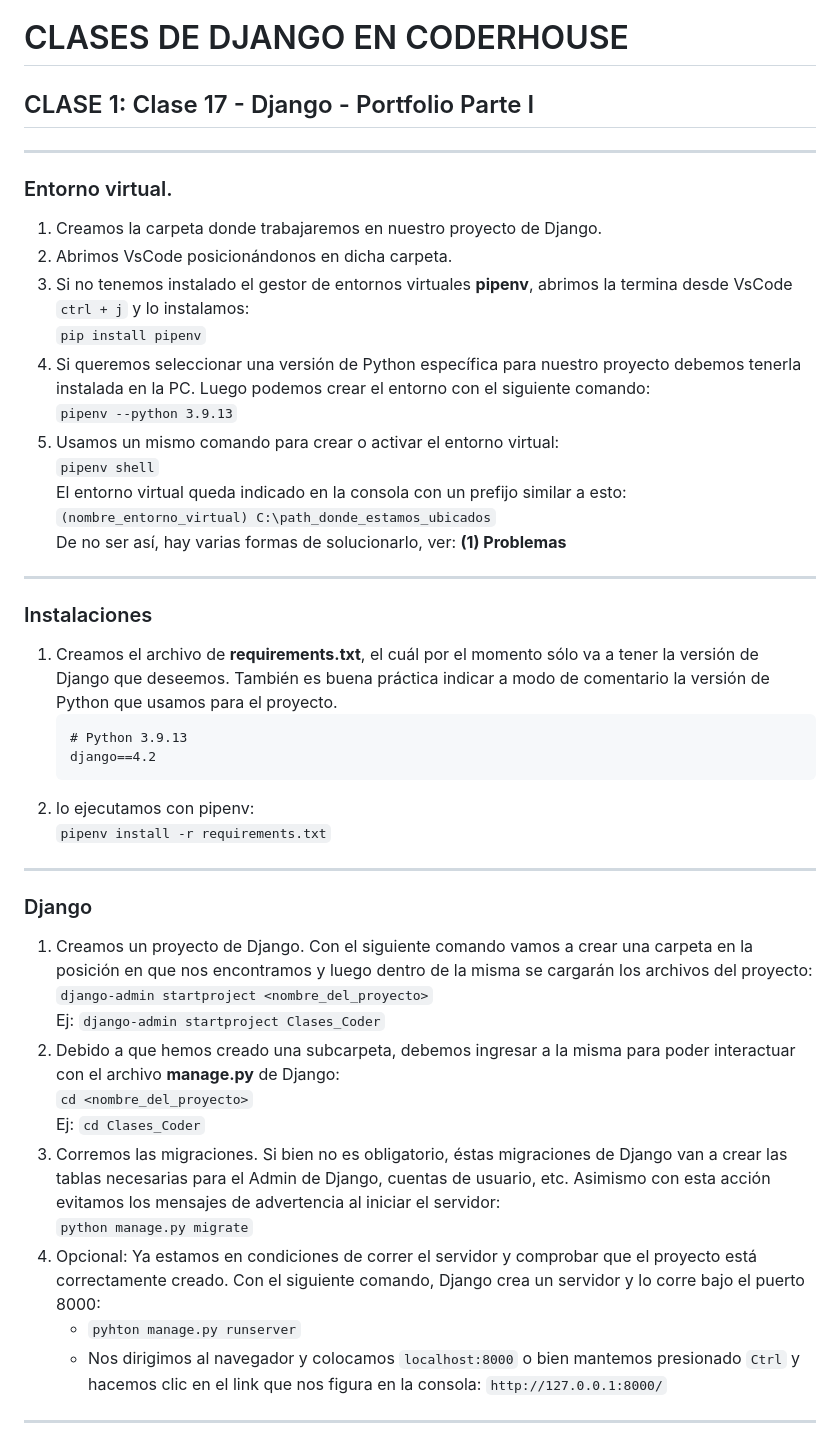
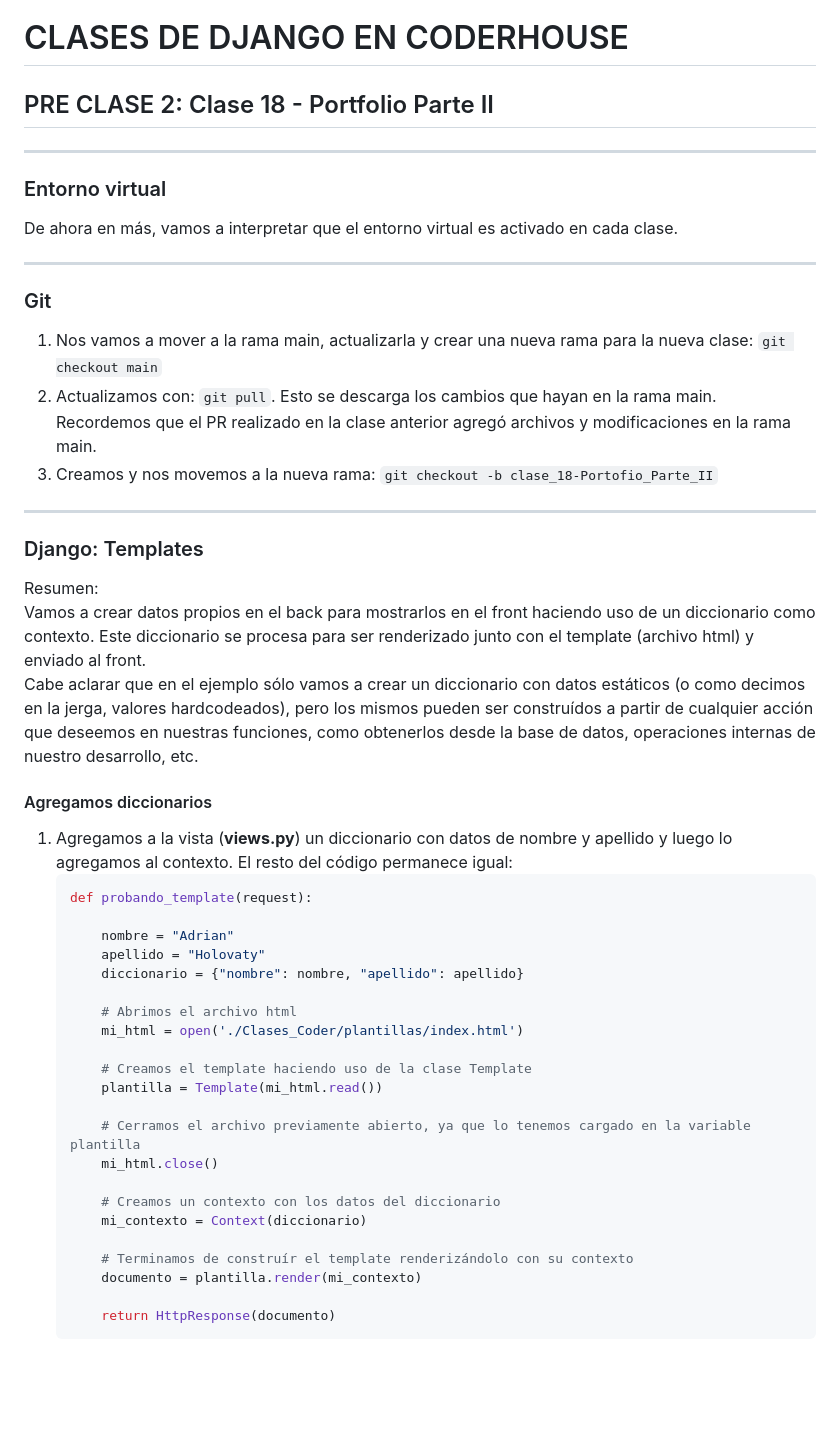
Before and after one commit to Cesar073/Clases_Django_Coder, a Markdown page: pasos_completos.md, the part around the change printed below. GitHub-like rendering; blank space fills up the shorter version.

````diff
--- a/pasos_completos.md
+++ b/pasos_completos.md
@@ -1,42 +1,47 @@
 # CLASES DE DJANGO EN CODERHOUSE
 
-## CLASE 1: Clase 17 - Django - Portfolio Parte I
+## PRE CLASE 2: Clase 18 - Portfolio Parte II
 ---
 
-### Entorno virtual.
-1. Creamos la carpeta donde trabajaremos en nuestro proyecto de Django.
-2. Abrimos VsCode posicionándonos en dicha carpeta.
-3. Si no tenemos instalado el gestor de entornos virtuales **pipenv**, abrimos la termina desde VsCode `ctrl + j` y lo instalamos:<br>
-    `pip install pipenv`
-4. Si queremos seleccionar una versión de Python específica para nuestro proyecto debemos tenerla instalada en la PC. Luego podemos crear el entorno con el siguiente comando:<br>
-    `pipenv --python 3.9.13`
-5. Usamos un mismo comando para crear o activar el entorno virtual:<br>
-    `pipenv shell`<br>
-    El entorno virtual queda indicado en la consola con un prefijo similar a esto:<br>`(nombre_entorno_virtual) C:\path_donde_estamos_ubicados`<br>
-    De no ser así, hay varias formas de solucionarlo, ver: **(1) Problemas**
+### Entorno virtual
+De ahora en más, vamos a interpretar que el entorno virtual es activado en cada clase.
+
+---
+### Git
+1. Nos vamos a mover a la rama main, actualizarla y crear una nueva rama para la nueva clase:
+    `git checkout main`
+2. Actualizamos con: `git pull`. Esto se descarga los cambios que hayan en la rama main. Recordemos que el PR realizado en la clase anterior agregó archivos y modificaciones en la rama main.
+3. Creamos y nos movemos a la nueva rama: `git checkout -b clase_18-Portofio_Parte_II`
 ---
 
-### Instalaciones
-1. Creamos el archivo de **requirements.txt**, el cuál por el momento sólo va a tener la versión de Django que deseemos. También es buena práctica indicar a modo de comentario la versión de Python que usamos para el proyecto.
+### Django: Templates
+Resumen:<br>
+Vamos a crear datos propios en el back para mostrarlos en el front haciendo uso de un diccionario como contexto. Este diccionario se procesa para ser renderizado junto con el template (archivo html) y enviado al front.<br>
+Cabe aclarar que en el ejemplo sólo vamos a crear un diccionario con datos estáticos (o como decimos en la jerga, valores hardcodeados), pero los mismos pueden ser construídos a partir de cualquier acción que deseemos en nuestras funciones, como obtenerlos desde la base de datos, operaciones internas de nuestro desarrollo, etc.
+
+#### Agregamos diccionarios
+1. Agregamos a la vista (**views.py**) un diccionario con datos de nombre y apellido y luego lo agregamos al contexto. El resto del código permanece igual:
+    ```python
+    def probando_template(request):
+
+        nombre = "Adrian"
+        apellido = "Holovaty"
+        diccionario = {"nombre": nombre, "apellido": apellido}
+
+        # Abrimos el archivo html
+        mi_html = open('./Clases_Coder/plantillas/index.html')
+
+        # Creamos el template haciendo uso de la clase Template
+        plantilla = Template(mi_html.read())
+
+        # Cerramos el archivo previamente abierto, ya que lo tenemos cargado en la variable plantilla
+        mi_html.close()
+
+        # Creamos un contexto con los datos del diccionario
+        mi_contexto = Context(diccionario)
+
+        # Terminamos de construír el template renderizándolo con su contexto
+        documento = plantilla.render(mi_contexto)
+
+        return HttpResponse(documento)
     ```
-    # Python 3.9.13
-    django==4.2
-    ```
-2. lo ejecutamos con pipenv:<br>
-    `pipenv install -r requirements.txt`
----
-
-### Django
-1. Creamos un proyecto de Django. Con el siguiente comando vamos a crear una carpeta en la posición en que nos encontramos y luego dentro de la misma se cargarán los archivos del proyecto:<br>
-    `django-admin startproject <nombre_del_proyecto>`<br>
-    Ej: `django-admin startproject Clases_Coder`
-2. Debido a que hemos creado una subcarpeta, debemos ingresar a la misma para poder interactuar con el archivo **manage.py** de Django:<br>
-    `cd <nombre_del_proyecto>`<br>
-    Ej: `cd Clases_Coder`
-3. Corremos las migraciones. Si bien no es obligatorio, éstas migraciones de Django van a crear las tablas necesarias para el Admin de Django, cuentas de usuario, etc. Asimismo con esta acción evitamos los mensajes de advertencia al iniciar el servidor:<br>
-    `python manage.py migrate`
-4. Opcional: Ya estamos en condiciones de correr el servidor y comprobar que el proyecto está correctamente creado. Con el siguiente comando, Django crea un servidor y lo corre bajo el puerto 8000:<br>
-    * `pyhton manage.py runserver`
-    * Nos dirigimos al navegador y colocamos `localhost:8000` o bien mantemos presionado `Ctrl` y hacemos clic en el link que nos figura en la consola: `http://127.0.0.1:8000/`
----
-
````
Also changed, not shown: other parts of pasos_completos.md (+183 -145 lines), pasos_resumidos.md (+189 -154 lines).
